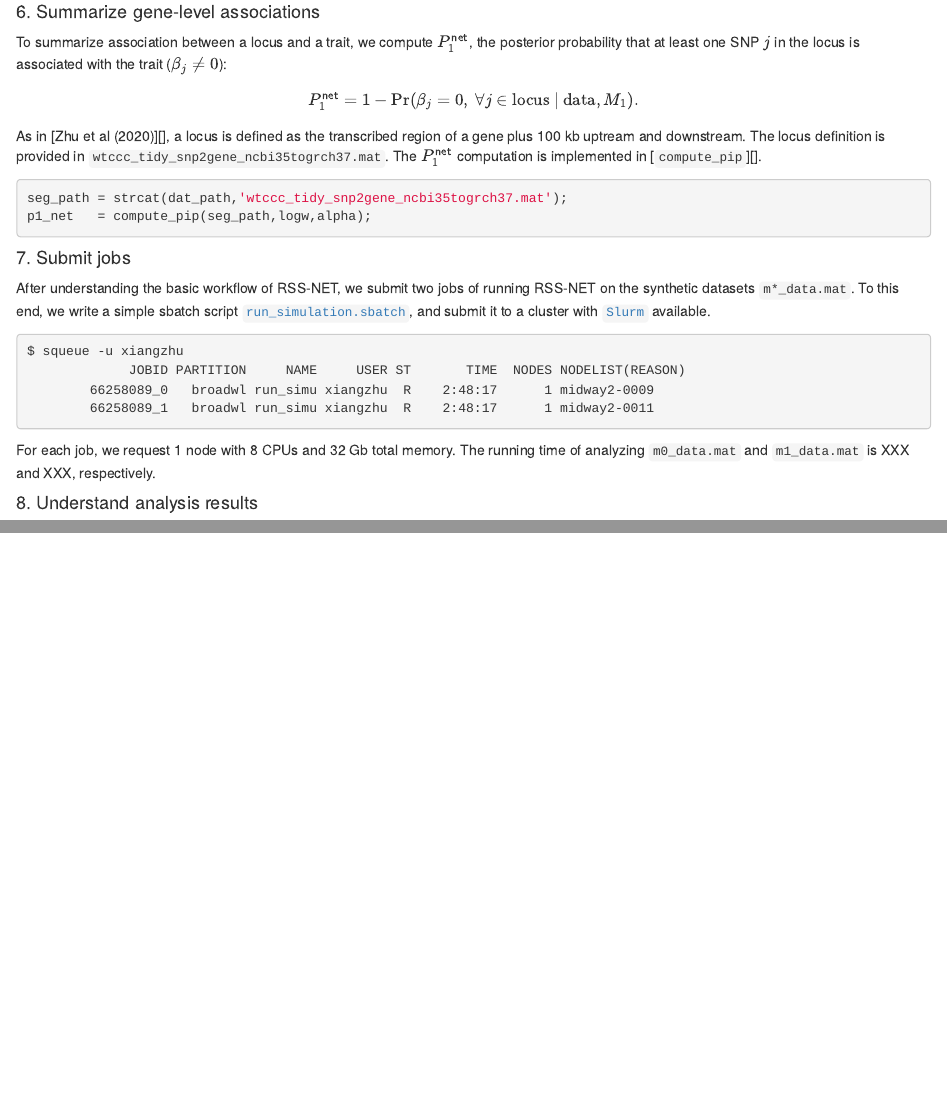
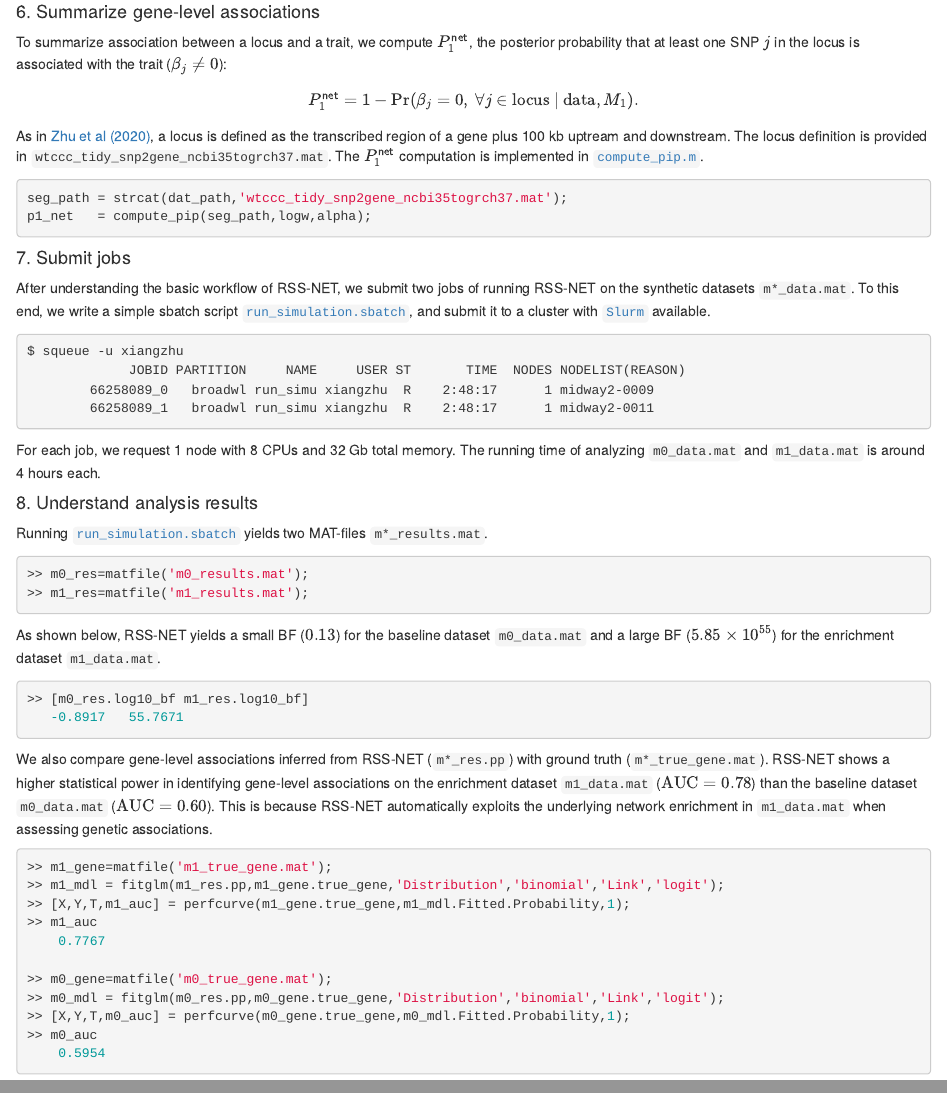
Before and after one commit to SUwonglab/rss-net, an R Markdown document (rmd/wtccc_bcell.Rmd): the page in a window 1100 px wide, from 5420 px down, and a second part further down, joined at a grey line. Rendered offline with R 4.5, knitr and Pandoc, with nearby package versions; drawn as R Markdown's standard HTML page in place of the format the file asks for; long lines of code are wrapped.

Commit message:
wflow_publish("rmd/wtccc_bcell.Rmd")

````diff
--- a/rmd/wtccc_bcell.Rmd
+++ b/rmd/wtccc_bcell.Rmd
@@ -391,7 +392,7 @@ $$
 As in [Zhu et al (2020)][], a locus is defined as the transcribed region
 of a gene plus 100 kb uptream and downstream.
 The locus definition is provided in `wtccc_tidy_snp2gene_ncbi35togrch37.mat`.
-The $P_1^{\sf net}$ computation is implemented in [`compute_pip`][].
+The $P_1^{\sf net}$ computation is implemented in [`compute_pip.m`][].
 
 ```matlab
 seg_path = strcat(dat_path,'wtccc_tidy_snp2gene_ncbi35togrch37.mat');
@@ -413,7 +414,43 @@ $ squeue -u xiangzhu
 ```
 
 For each job, we request 1 node with 8 CPUs and 32 Gb total memory.
-The running time of analyzing `m0_data.mat` and `m1_data.mat`
-is XXX and XXX, respectively.
+The running time of analyzing `m0_data.mat` and `m1_data.mat` is around 4 hours each.
 
 #### 8. Understand analysis results
+
+Running [`run_simulation.sbatch`][] yields two MAT-files `m*_results.mat`.
+
+```matlab
+>> m0_res=matfile('m0_results.mat');
+>> m1_res=matfile('m1_results.mat');
+```
+
+As shown below, RSS-NET yields a small BF ($0.13$) for the baseline dataset `m0_data.mat`
+and a large BF ($5.85\times 10^{55}$) for the enrichment dataset `m1_data.mat`.
+
+```matlab
+>> [m0_res.log10_bf m1_res.log10_bf]
+   -0.8917   55.7671
+```
+
+We also compare gene-level associations inferred from
+RSS-NET (`m*_res.pp`) with ground truth (`m*_true_gene.mat`).
+RSS-NET shows a higher statistical power in identifying gene-level associations
+on the enrichment dataset `m1_data.mat` ($\text{AUC}=0.78$)
+than the baseline dataset `m0_data.mat` ($\text{AUC}=0.60$).
+This is because RSS-NET automatically exploits the underlying network
+enrichment in `m1_data.mat` when assessing genetic associations.
+
+```matlab
+>> m1_gene=matfile('m1_true_gene.mat');
+>> m1_mdl = fitglm(m1_res.pp,m1_gene.true_gene,'Distribution','binomial','Link','logit');
+>> [X,Y,T,m1_auc] = perfcurve(m1_gene.true_gene,m1_mdl.Fitted.Probability,1);
+>> m1_auc
+    0.7767
+
+>> m0_gene=matfile('m0_true_gene.mat');
+>> m0_mdl = fitglm(m0_res.pp,m0_gene.true_gene,'Distribution','binomial','Link','logit');
+>> [X,Y,T,m0_auc] = perfcurve(m0_gene.true_gene,m0_mdl.Fitted.Probability,1);
+>> m0_auc
+    0.5954
+```
````
Also changed, not shown: rmd/wtccc_bcell.Rmd (1 more changed lines).
